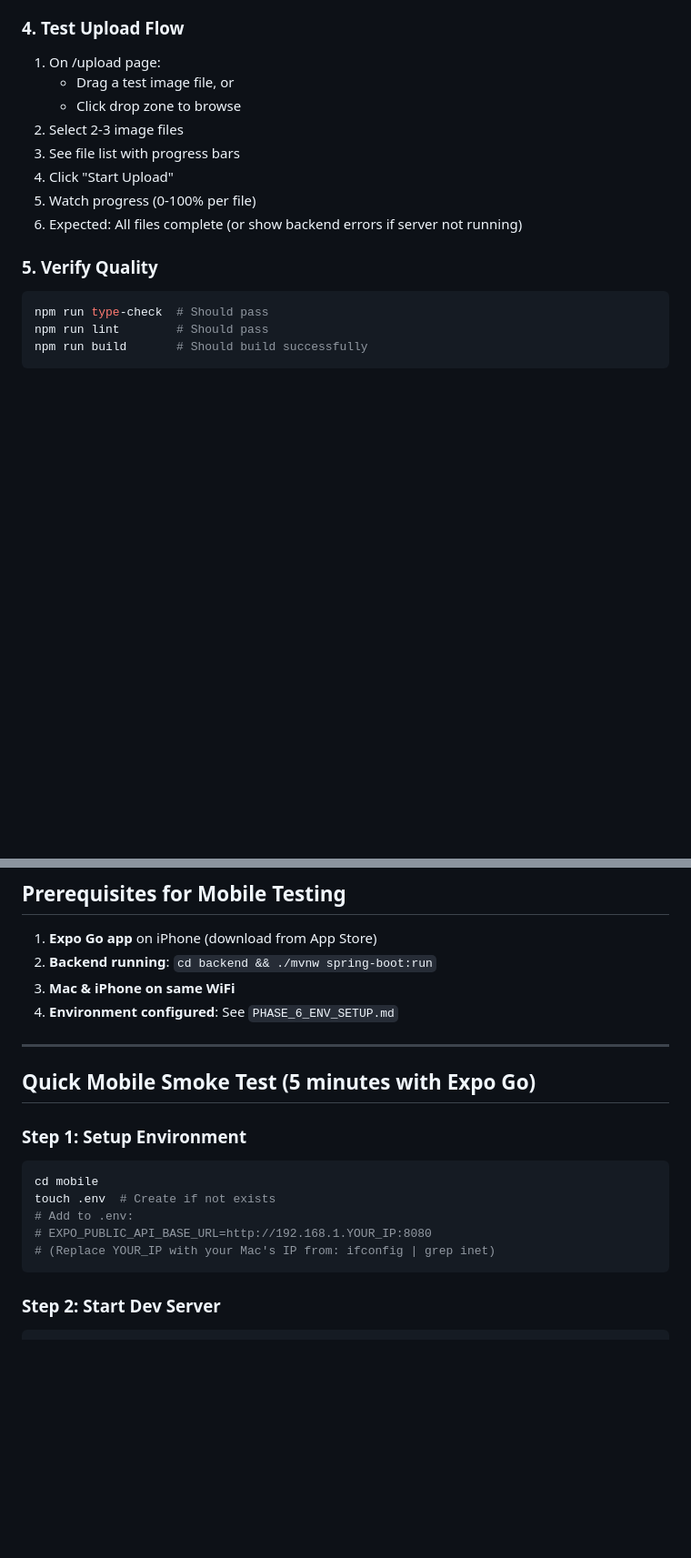
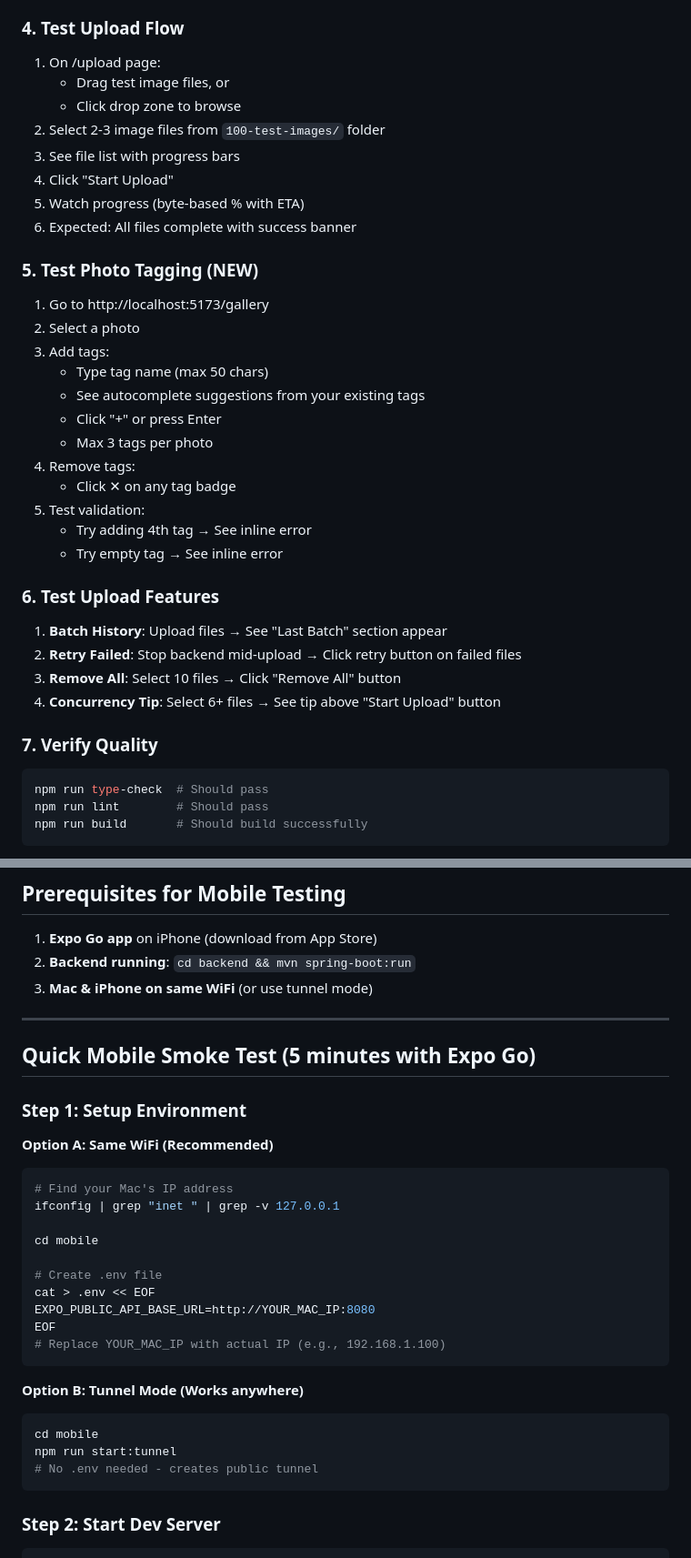
Before and after one commit to adamisom/rapid-photo-upload, a Markdown page: docs/misc/TESTING_GUIDE.md, 2 parts joined by grey strips. Shown at 91% size. Rendered like a GitHub page; blank space fills up the shorter version.

````diff
--- a/docs/misc/TESTING_GUIDE.md
+++ b/docs/misc/TESTING_GUIDE.md
@@ -425,15 +434,35 @@ npm run dev
 
 ### 4. Test Upload Flow
 1. On /upload page:
-   - Drag a test image file, or
+   - Drag test image files, or
    - Click drop zone to browse
-2. Select 2-3 image files
+2. Select 2-3 image files from `100-test-images/` folder
 3. See file list with progress bars
 4. Click "Start Upload"
-5. Watch progress (0-100% per file)
-6. Expected: All files complete (or show backend errors if server not running)
+5. Watch progress (byte-based % with ETA)
+6. Expected: All files complete with success banner
 
-### 5. Verify Quality
+### 5. Test Photo Tagging (NEW)
+1. Go to http://localhost:5173/gallery
+2. Select a photo
+3. Add tags:
+   - Type tag name (max 50 chars)
+   - See autocomplete suggestions from your existing tags
+   - Click "+" or press Enter
+   - Max 3 tags per photo
+4. Remove tags:
+   - Click ✕ on any tag badge
+5. Test validation:
+   - Try adding 4th tag → See inline error
+   - Try empty tag → See inline error
+
+### 6. Test Upload Features
+1. **Batch History**: Upload files → See "Last Batch" section appear
+2. **Retry Failed**: Stop backend mid-upload → Click retry button on failed files
+3. **Remove All**: Select 10 files → Click "Remove All" button
+4. **Concurrency Tip**: Select 6+ files → See tip above "Start Upload" button
+
+### 7. Verify Quality
 ```bash
 npm run type-check  # Should pass
 npm run lint        # Should pass
@@ -485,21 +518,34 @@ npm test            # Run unit tests
 ## Prerequisites for Mobile Testing
 
 1. **Expo Go app** on iPhone (download from App Store)
-2. **Backend running**: `cd backend && ./mvnw spring-boot:run`
-3. **Mac & iPhone on same WiFi**
-4. **Environment configured**: See `PHASE_6_ENV_SETUP.md`
+2. **Backend running**: `cd backend && mvn spring-boot:run`
+3. **Mac & iPhone on same WiFi** (or use tunnel mode)
 
 ---
 
 ## Quick Mobile Smoke Test (5 minutes with Expo Go)
 
 ### Step 1: Setup Environment
+
+**Option A: Same WiFi (Recommended)**
+```bash
+# Find your Mac's IP address
+ifconfig | grep "inet " | grep -v 127.0.0.1
+
+cd mobile
+
+# Create .env file
+cat > .env << EOF
+EXPO_PUBLIC_API_BASE_URL=http://YOUR_MAC_IP:8080
+EOF
+# Replace YOUR_MAC_IP with actual IP (e.g., 192.168.1.100)
+```
+
+**Option B: Tunnel Mode (Works anywhere)**
 ```bash
 cd mobile
-touch .env  # Create if not exists
-# Add to .env:
-# EXPO_PUBLIC_API_BASE_URL=http://192.168.1.YOUR_IP:8080
-# (Replace YOUR_IP with your Mac's IP from: ifconfig | grep inet)
+npm run start:tunnel
+# No .env needed - creates public tunnel
 ```
 
 ### Step 2: Start Dev Server
````
Also changed, not shown: other parts of docs/misc/TESTING_GUIDE.md (+54 -5 lines), docs/QUICK_START.md (+59 -28 lines).
